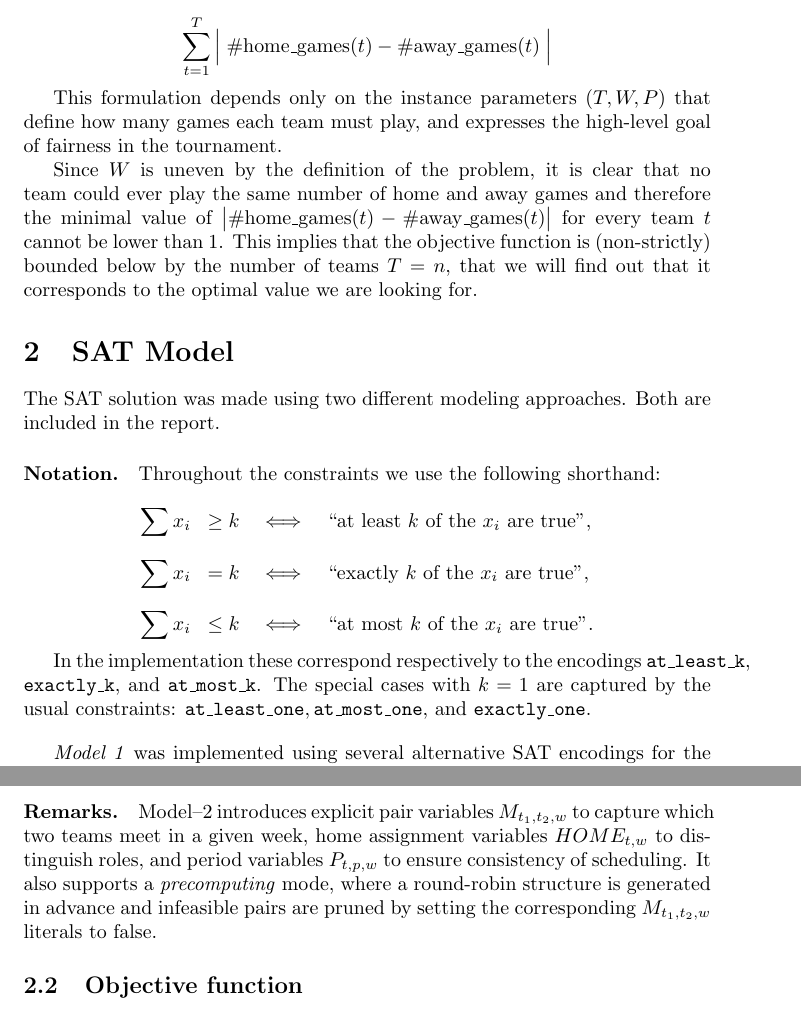
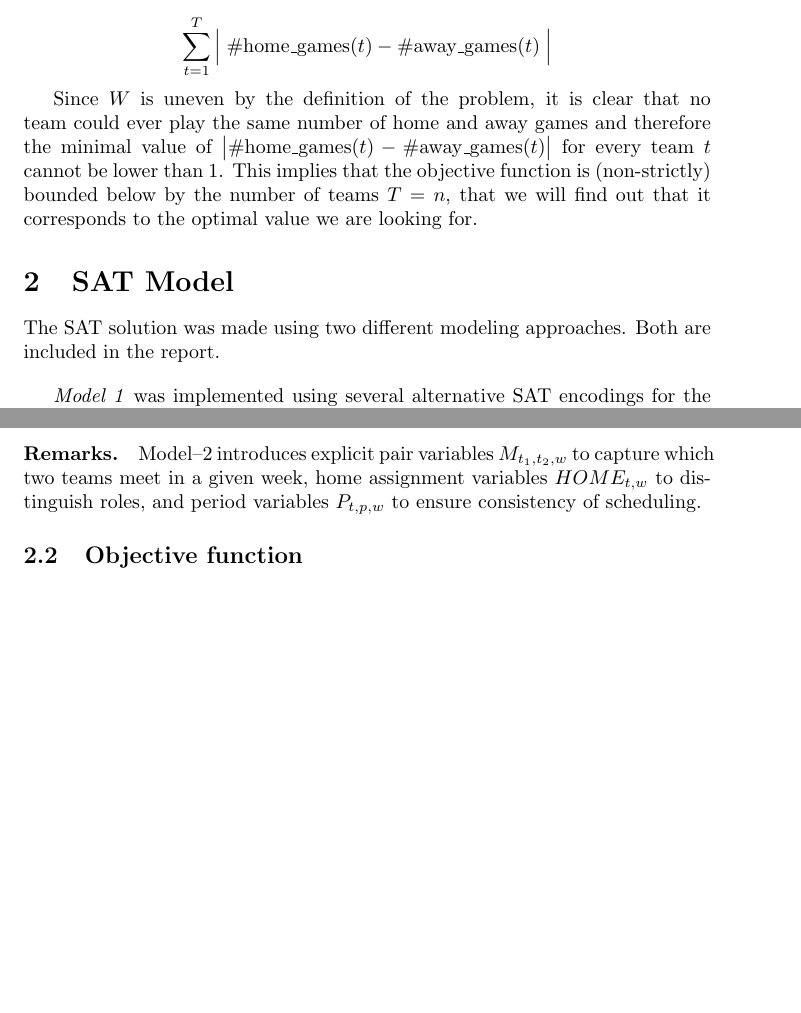
Before and after one commit to lucaAnza/Sport_Tournament_Scheduling, a LaTeX document (report_source/main.tex): two parts of pages 2 and 3 of 17 before the commit and two parts of pages 2 and 3 of 16 after it, joined at a grey line, cut so that both start at the same text, the shorter picture padded with empty space. Compiled offline with pdfLaTeX.

Commit message:
Report updated - remove useless part

```diff
--- a/report_source/main.tex
+++ b/report_source/main.tex
@@ -66,10 +65,6 @@ The objective is to minimize the overall imbalance:
 \#\text{home\_games}(t) - \#\text{away\_games}(t) \; \Big|
 \]
 
-This formulation depends only on the instance parameters
-($T, W, P$) that define how many games each team must play,
-and expresses the high-level goal of fairness in the tournament.
-
 Since $W$ is uneven by the definition of the problem, it is clear that no team could ever play the same number of home and away games and therefore the minimal value of $\big|
 \#\text{home\_games}(t) - \#\text{away\_games}(t)  \big|$ for every team $t$ cannot be lower than 1.
 This implies that the objective function is (non-strictly) bounded below by the number of teams $T=n$, that we will find out that it corresponds to the optimal value we are looking for.
@@ -81,24 +76,6 @@ This implies that the objective function is (non-strictly) bounded below by the
 \section{SAT Model}
 
 The SAT solution was made using two different modeling approaches. Both are included in the report.
-
-\paragraph{Notation.}
-Throughout the constraints we use the following shorthand:
-
-\[
-\begin{aligned}
-\sum x_i \;\;\geq k &\quad\Longleftrightarrow\quad \text{``at least $k$ of the $x_i$ are true''}, \\[6pt]
-\sum x_i \;\;= k   &\quad\Longleftrightarrow\quad \text{``exactly $k$ of the $x_i$ are true''}, \\[6pt]
-\sum x_i \;\;\leq k &\quad\Longleftrightarrow\quad \text{``at most $k$ of the $x_i$ are true''}.
-\end{aligned}
-\]
-
-In the implementation these correspond respectively to the encodings
-\texttt{at\_least\_k}, \texttt{exactly\_k}, and \texttt{at\_most\_k}. The special cases with $k=1$ are captured by the usual constraints:
-$ \texttt{at\_least\_one},
-\texttt{at\_most\_one}, $ and $
-\texttt{exactly\_one}.
-$
 
 \vspace{1em}
 \textit{Model~1} was implemented using several alternative SAT encodings for the cardinality
@@ -148,10 +125,7 @@ problem formulation fixed.
 Model--2 introduces explicit pair variables \(M_{t_1,t_2,w}\) to capture
 which two teams meet in a given week, home assignment variables
 \(HOME_{t,w}\) to distinguish roles, and period variables
-\(P_{t,p,w}\) to ensure consistency of scheduling. It also supports
-a \emph{precomputing} mode, where a round-robin structure is generated
-in advance and infeasible pairs are pruned by setting the corresponding
-\(M_{t_1,t_2,w}\) literals to false.
+\(P_{t,p,w}\) to ensure consistency of scheduling.
 
 
 \subsection{Objective function}
```
Also changed, not shown: report_source/main.tex (39 more changed lines).
